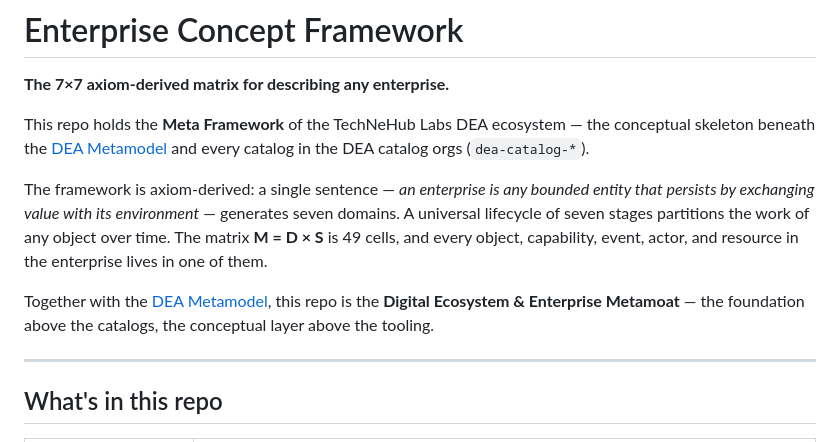
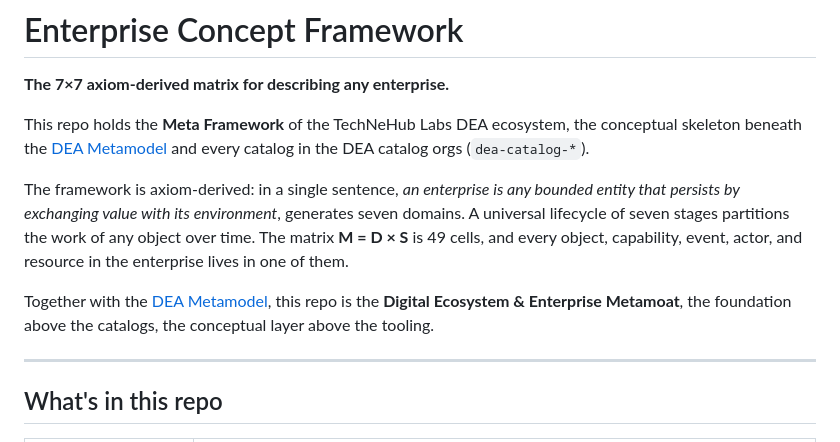
Before and after one commit to technehub-labs/dea-metaframework, a Markdown page: README.md, the part around the change. Drawn GitHub-style.

Commit message:
Improve wording in README.md for clarity
Rephrased sentences for clarity and consistency.

```diff
--- a/README.md
+++ b/README.md
@@ -2,20 +2,20 @@
 
 **The 7×7 axiom-derived matrix for describing any enterprise.**
 
-This repo holds the **Meta Framework** of the TechNeHub Labs DEA ecosystem —
+This repo holds the **Meta Framework** of the TechNeHub Labs DEA ecosystem,
 the conceptual skeleton beneath the
 [DEA Metamodel](../dea-metamodel) and every catalog in the
 DEA catalog orgs (`dea-catalog-*`).
 
-The framework is axiom-derived: a single sentence — *an enterprise is any
-bounded entity that persists by exchanging value with its environment* —
-generates seven domains. A universal lifecycle of seven stages partitions
-the work of any object over time. The matrix **M = D × S** is 49 cells, and
-every object, capability, event, actor, and resource in the enterprise lives
-in one of them.
+The framework is axiom-derived: in a single sentence, *an enterprise is any
+bounded entity that persists by exchanging value with its environment*,
+generates seven domains.
+A universal lifecycle of seven stages partitions the work of any object over time.
+The matrix **M = D × S** is 49 cells, and every object, capability, event, actor,
+and resource in the enterprise lives in one of them.
 
 Together with the [DEA Metamodel](../dea-metamodel), this repo is the
-**Digital Ecosystem & Enterprise Metamoat** — the foundation above the
+**Digital Ecosystem & Enterprise Metamoat**, the foundation above the
 catalogs, the conceptual layer above the tooling.
 
 ---
```
